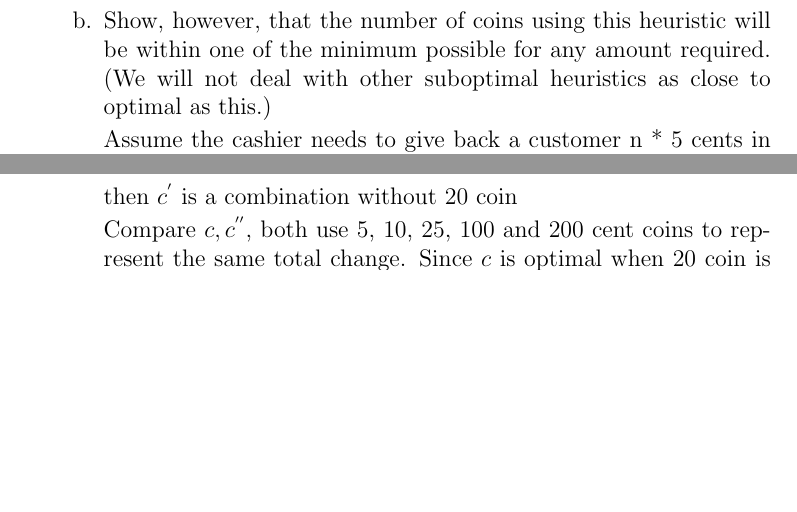
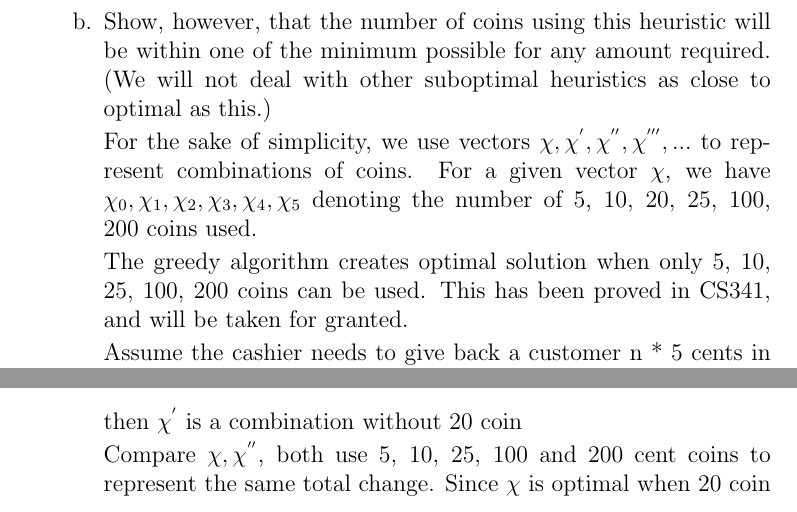
Before and after one commit to SiweiYang/CS466, a LaTeX document (solution1.tex): two parts of pages 1 and 2 of 4, joined at a grey line, cut so that both start at the same text, the shorter picture padded with empty space. The pictures show the PDF file solution1.pdf that the author committed with the source.

Commit message:
clarification on q1

```diff
--- a/solution1.tex
+++ b/solution1.tex
@@ -29,3 +29,6 @@ Assume the cashier needs to give back a customer 40 cents in change. By using th
 
 \item[b.] Show, however, that the number of coins using this heuristic will be within one of the minimum possible for any amount required. (We will not deal with other “suboptimal” heuristics as close to optimal as this.)
 
+For the sake of simplicity, we use vectors $\chi, \chi^{'}, \chi^{''}, \chi^{'''}, ...$ to represent combinations of coins. For a given vector $\chi$, we have $\chi_{0}, \chi_{1}, \chi_{2}, \chi_{3}, \chi_{4}, \chi_{5}$ denoting the number of 5, 10, 20, 25, 100, 200 coins used.
+
+The greedy algorithm creates optimal solution when only 5, 10, 25, 100, 200 coins can be used. This has been proved in CS341, and will be taken for granted.
@@ -37,9 +41,9 @@ Consider $c_{0}$, since two 5 coins can be replaced by a 10 coin to reduce numbe
 \begin{equation}
-c_{0} < 2
+\chi_{0} < 2
 \end{equation}
 
 For the same reason, we also have
 \begin{equation}
-c_{1} < 2, c_{2} < 5, c_{3} < 4, c_{4} < 2
+\chi_{1} < 2, \chi_{2} < 5, \chi_{3} < 4, \chi_{4} < 2
 \end{equation}
 
@@ -47,4 +51,4 @@ Note we picked a combination that minimize $c_{2}$, and three 20 coins can be re
 \begin{equation}
-c_{2} < 3
+\chi_{2} < 3
 \end{equation}
 
@@ -56,6 +60,6 @@ be way to give back change using greedy algorithm.
 
 Following the algorithm, we have
 \begin{equation}
-c_{0}^{'} < 2, c_{1}^{'} < 2, c_{2}^{'} < 2, c_{3}^{'} < 4, c_{4}^{'} < 2
+\chi_{0}^{'} < 2, \chi_{1}^{'} < 2, \chi_{2}^{'} < 2, \chi_{3}^{'} < 4, \chi_{4}^{'} < 2
 \end{equation}
 
@@ -63,4 +67,3 @@ Given that $c_{2}^{'} \in \{0, 1\}$, if
 \begin{equation}
-c_{2}^{'} = 0
+\chi_{2}^{'} = 0
 \end{equation}
-then $c^{'}$ is a combination without 20 coin
@@ -69,7 +73,7 @@ Compare $c, c^{''}$, both use 5, 10, 25, 100 and 200 cent coins to represent the
 
 If
 \begin{equation}
-c_{2}^{'} = 1
+\chi_{2}^{'} = 1
 \end{equation}
 
 Then, by the property of greedy algorithm
@@ -82,8 +86,8 @@ Given that, we have
 n * 5 \equiv 20 \mod{25}
 \end{equation}
 
-Thus, create $c^{'''}$ by using greedy algorithm with 5, 10, 25, 100 and 200 cent coins. And, we know $c^{'''}$ is optimal when 20 coin is not used, $c^{'''}$ is at least as good as $c^{''}$. Also $c^{''}$ is at most one worse than optimal. \textbf{Thus, $c^{'''}$ is at most one worse than optimal}. Not only that, we have
+Thus, create $\chi^{'''}$ by using greedy algorithm with 5, 10, 25, 100 and 200 cent coins. And, we know $\chi^{'''}$ is optimal when 20 coin is not used, $\chi^{'''}$ is at least as good as $\chi^{''}$. Also $\chi^{''}$ is at most one worse than optimal. \textbf{Thus, $\chi^{'''}$ is at most one worse than optimal}. Not only that, we have
 \begin{equation}
-c_{0}^{'''} = 0, c_{1}^{'''} = 2, c_{2}^{'''} = 0
+\chi_{0}^{'''} = 0, \chi_{1}^{'''} = 2, \chi_{2}^{'''} = 0
 \end{equation}
 
```
Also changed, not shown: solution1.pdf, solution1.tex (20 more changed lines).
